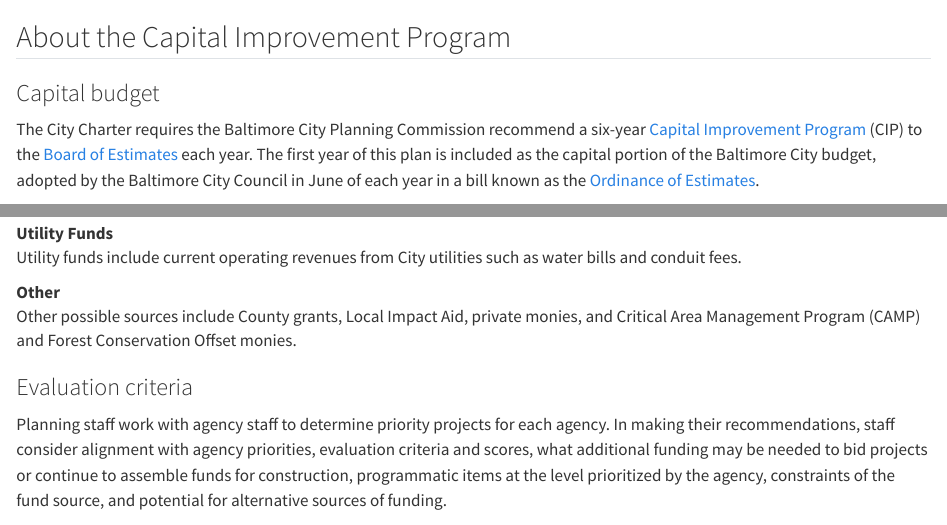
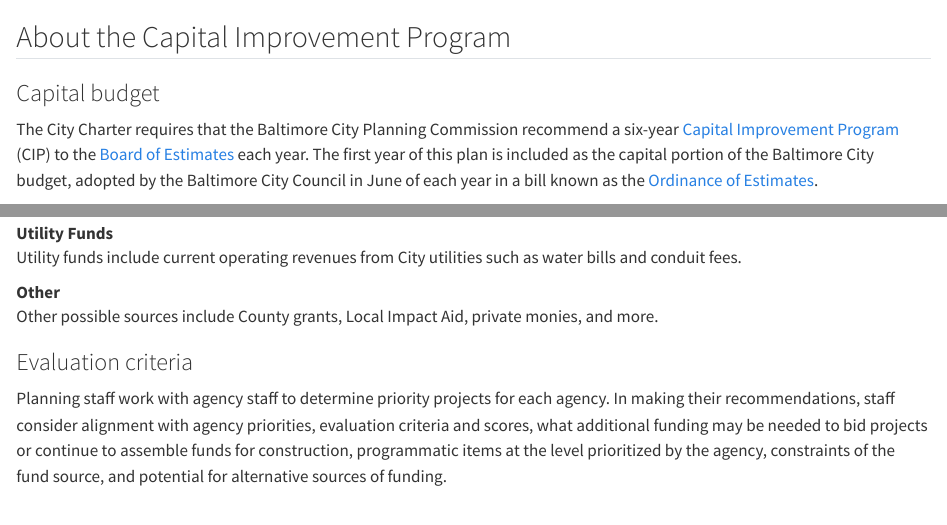
Before and after one commit to city-of-baltimore/baltimoreCIP-FY2530, a Quarto document (report/_intro_about-cip.qmd): the page in a window 1100 px wide, from its top, and a second part further down, joined at a grey line. Rendered offline with R 4.5, knitr and Pandoc in place of Quarto, with nearby package versions.

Commit message:
Minor revisions

```diff
--- a/report/_intro_about-cip.qmd
+++ b/report/_intro_about-cip.qmd
@@ -2,7 +2,7 @@
 
 ### Capital budget
 
-The City Charter requires the Baltimore City Planning Commission recommend a six-year [Capital Improvement Program](https://planning.baltimorecity.gov/planning-capital-improvement) (CIP) to the [Board of Estimates](https://comptroller.baltimorecity.gov/boe) each year. The first year of this plan is included as the capital portion of the Baltimore City budget, adopted by the Baltimore City Council in June of each year in a bill known as the [Ordinance of Estimates](https://comptroller.baltimorecity.gov/boe/ooe).
+The City Charter requires that the Baltimore City Planning Commission recommend a six-year [Capital Improvement Program](https://planning.baltimorecity.gov/planning-capital-improvement) (CIP) to the [Board of Estimates](https://comptroller.baltimorecity.gov/boe) each year. The first year of this plan is included as the capital portion of the Baltimore City budget, adopted by the Baltimore City Council in June of each year in a bill known as the [Ordinance of Estimates](https://comptroller.baltimorecity.gov/boe/ooe).
 
 The Baltimore City budget includes both the Operating Budget Plan and first year of the Capital Improvement Plan (also known as the Capital Budget). The operating budget funds the daily business of the City, specifically covering programs, services, staff, and supplies. The capital budget funds major renovations, upgrades, or replacements of physical infrastructure and assets. Budget publications available through [the Bureau of the Budget and Management Research website](https://bbmr.baltimorecity.gov/budget-publications).
 
@@ -85,7 +85,7 @@
 
 Other
 
-:   Other possible sources include County grants, Local Impact Aid, private monies, and Critical Area Management Program (CAMP) and Forest Conservation Offset monies.
+:   Other possible sources include County grants, Local Impact Aid, private monies, and more.
 
 ### Evaluation criteria
 
```
Also changed, not shown: report/_intro_summary.qmd (+2 -2 lines).
